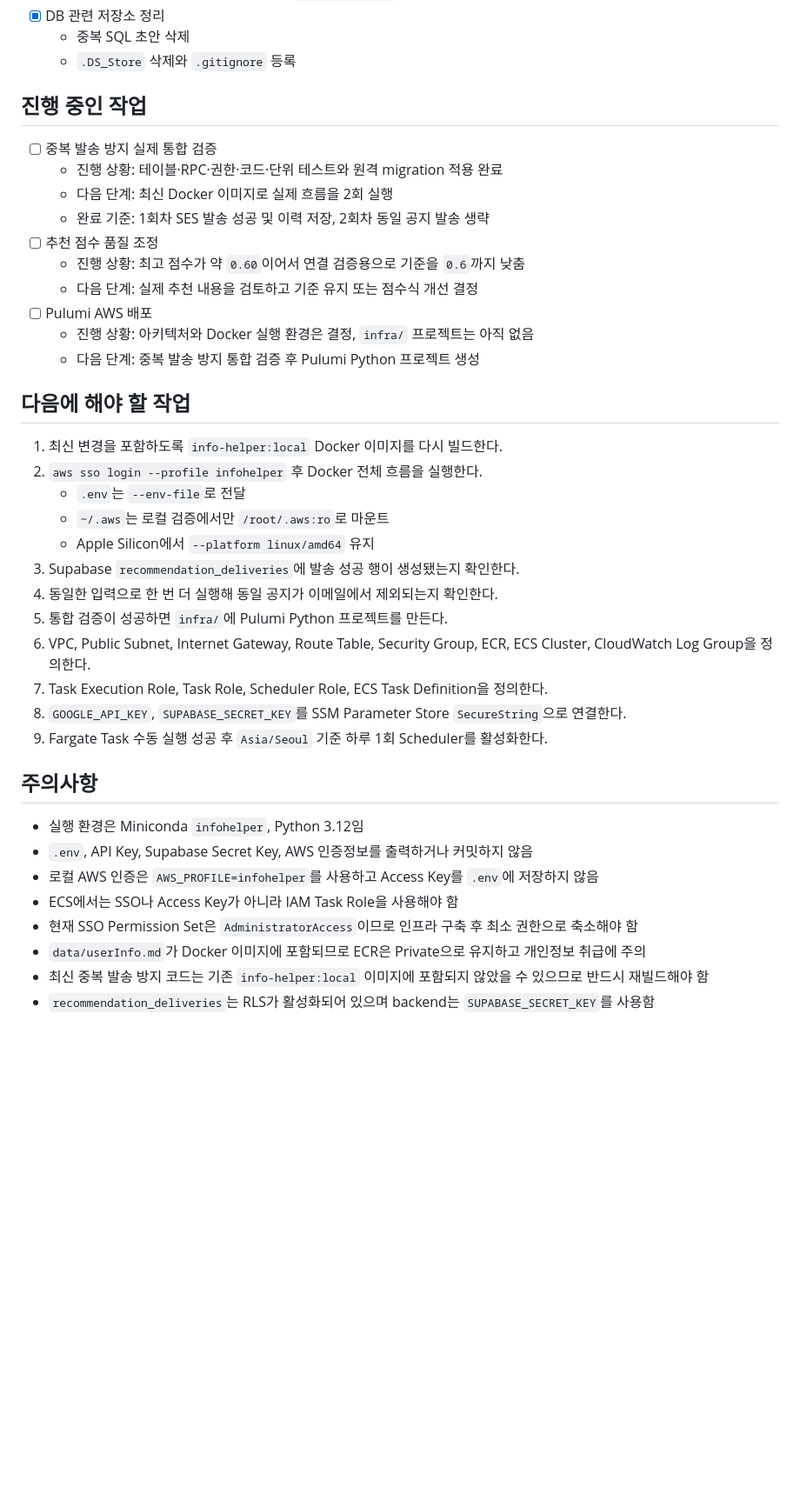
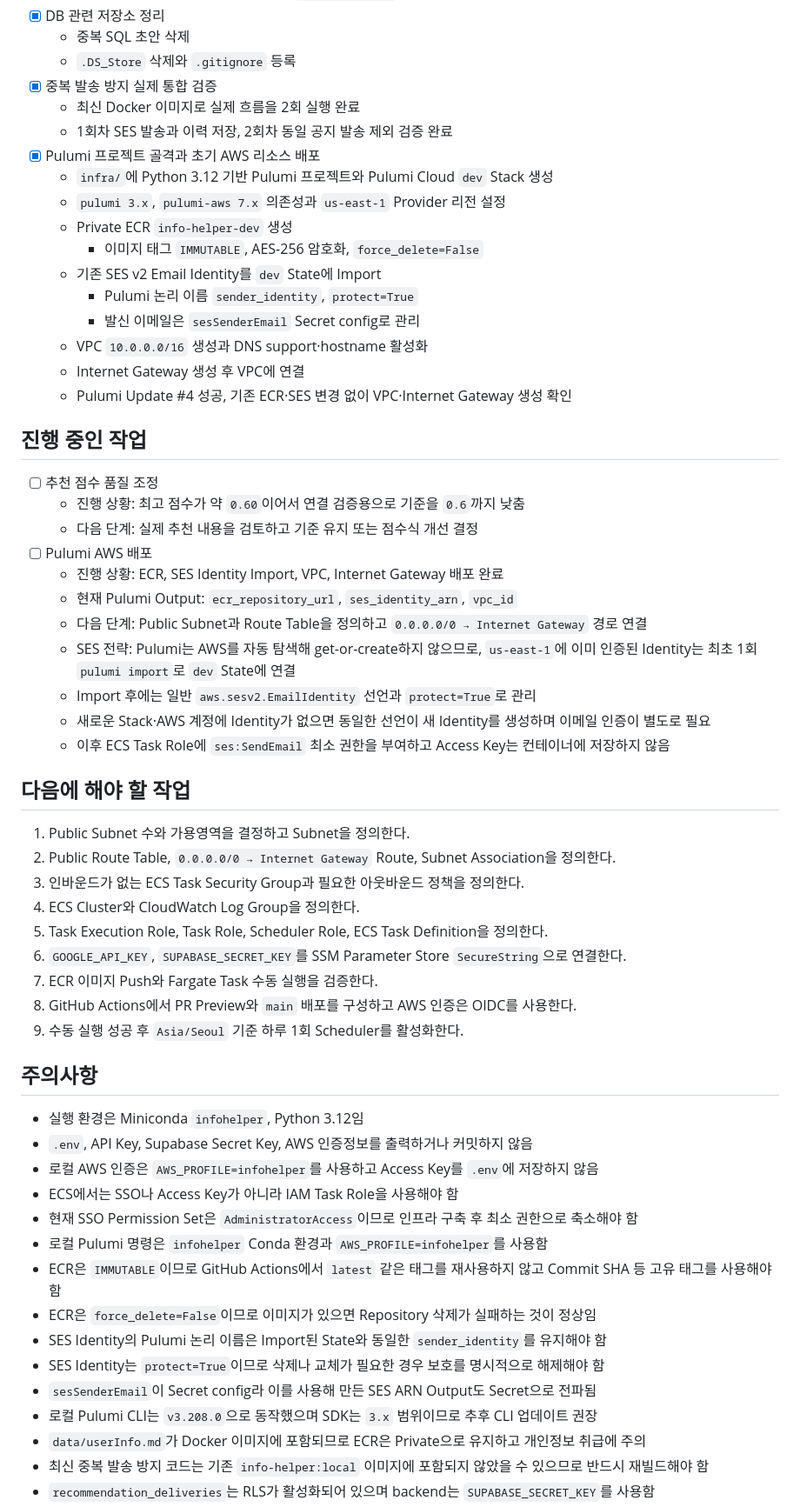
Before and after one commit to otteru/InfoHelper, a Markdown page: docs/HANDOFF.md, the part around one of its changes. Shown at 87% size. Drawn GitHub-style; blank space fills up the shorter version.

Commit message:
docs: Pulumi 배포 인계 갱신

```diff
--- a/docs/HANDOFF.md
+++ b/docs/HANDOFF.md
@@ -59,34 +59,46 @@
 - [x] DB 관련 저장소 정리
   - 중복 SQL 초안 삭제
   - `.DS_Store` 삭제와 `.gitignore` 등록
+- [x] 중복 발송 방지 실제 통합 검증
+  - 최신 Docker 이미지로 실제 흐름을 2회 실행 완료
+  - 1회차 SES 발송과 이력 저장, 2회차 동일 공지 발송 제외 검증 완료
+- [x] Pulumi 프로젝트 골격과 초기 AWS 리소스 배포
+  - `infra/`에 Python 3.12 기반 Pulumi 프로젝트와 Pulumi Cloud `dev` Stack 생성
+  - `pulumi 3.x`, `pulumi-aws 7.x` 의존성과 `us-east-1` Provider 리전 설정
+  - Private ECR `info-helper-dev` 생성
+    - 이미지 태그 `IMMUTABLE`, AES-256 암호화, `force_delete=False`
+  - 기존 SES v2 Email Identity를 `dev` State에 Import
+    - Pulumi 논리 이름 `sender_identity`, `protect=True`
+    - 발신 이메일은 `sesSenderEmail` Secret config로 관리
+  - VPC `10.0.0.0/16` 생성과 DNS support·hostname 활성화
+  - Internet Gateway 생성 후 VPC에 연결
+  - Pulumi Update #4 성공, 기존 ECR·SES 변경 없이 VPC·Internet Gateway 생성 확인
 
 ## 진행 중인 작업
 
-- [ ] 중복 발송 방지 실제 통합 검증
-  - 진행 상황: 테이블·RPC·권한·코드·단위 테스트와 원격 migration 적용 완료
-  - 다음 단계: 최신 Docker 이미지로 실제 흐름을 2회 실행
-  - 완료 기준: 1회차 SES 발송 성공 및 이력 저장, 2회차 동일 공지 발송 생략
 - [ ] 추천 점수 품질 조정
   - 진행 상황: 최고 점수가 약 `0.60`이어서 연결 검증용으로 기준을 `0.6`까지 낮춤
   - 다음 단계: 실제 추천 내용을 검토하고 기준 유지 또는 점수식 개선 결정
 - [ ] Pulumi AWS 배포
-  - 진행 상황: 아키텍처와 Docker 실행 환경은 결정, `infra/` 프로젝트는 아직 없음
-  - 다음 단계: 중복 발송 방지 통합 검증 후 Pulumi Python 프로젝트 생성
+  - 진행 상황: ECR, SES Identity Import, VPC, Internet Gateway 배포 완료
+  - 현재 Pulumi Output: `ecr_repository_url`, `ses_identity_arn`, `vpc_id`
+  - 다음 단계: Public Subnet과 Route Table을 정의하고 `0.0.0.0/0 → Internet Gateway` 경로 연결
+  - SES 전략: Pulumi는 AWS를 자동 탐색해 get-or-create하지 않으므로, `us-east-1`에 이미 인증된 Identity는 최초 1회 `pulumi import`로 `dev` State에 연결
+  - Import 후에는 일반 `aws.sesv2.EmailIdentity` 선언과 `protect=True`로 관리
+  - 새로운 Stack·AWS 계정에 Identity가 없으면 동일한 선언이 새 Identity를 생성하며 이메일 인증이 별도로 필요
+  - 이후 ECS Task Role에 `ses:SendEmail` 최소 권한을 부여하고 Access Key는 컨테이너에 저장하지 않음
 
 ## 다음에 해야 할 작업
 
-1. 최신 변경을 포함하도록 `info-helper:local` Docker 이미지를 다시 빌드한다.
-2. `aws sso login --profile infohelper` 후 Docker 전체 흐름을 실행한다.
-   - `.env`는 `--env-file`로 전달
-   - `~/.aws`는 로컬 검증에서만 `/root/.aws:ro`로 마운트
-   - Apple Silicon에서 `--platform linux/amd64` 유지
-3. Supabase `recommendation_deliveries`에 발송 성공 행이 생성됐는지 확인한다.
-4. 동일한 입력으로 한 번 더 실행해 동일 공지가 이메일에서 제외되는지 확인한다.
-5. 통합 검증이 성공하면 `infra/`에 Pulumi Python 프로젝트를 만든다.
-6. VPC, Public Subnet, Internet Gateway, Route Table, Security Group, ECR, ECS Cluster, CloudWatch Log Group을 정의한다.
-7. Task Execution Role, Task Role, Scheduler Role, ECS Task Definition을 정의한다.
-8. `GOOGLE_API_KEY`, `SUPABASE_SECRET_KEY`를 SSM Parameter Store `SecureString`으로 연결한다.
-9. Fargate Task 수동 실행 성공 후 `Asia/Seoul` 기준 하루 1회 Scheduler를 활성화한다.
+1. Public Subnet 수와 가용영역을 결정하고 Subnet을 정의한다.
+2. Public Route Table, `0.0.0.0/0 → Internet Gateway` Route, Subnet Association을 정의한다.
+3. 인바운드가 없는 ECS Task Security Group과 필요한 아웃바운드 정책을 정의한다.
+4. ECS Cluster와 CloudWatch Log Group을 정의한다.
+5. Task Execution Role, Task Role, Scheduler Role, ECS Task Definition을 정의한다.
+6. `GOOGLE_API_KEY`, `SUPABASE_SECRET_KEY`를 SSM Parameter Store `SecureString`으로 연결한다.
+7. ECR 이미지 Push와 Fargate Task 수동 실행을 검증한다.
+8. GitHub Actions에서 PR Preview와 `main` 배포를 구성하고 AWS 인증은 OIDC를 사용한다.
+9. 수동 실행 성공 후 `Asia/Seoul` 기준 하루 1회 Scheduler를 활성화한다.
 
 ## 주의사항
 
@@ -95,6 +107,13 @@
 - 로컬 AWS 인증은 `AWS_PROFILE=infohelper`를 사용하고 Access Key를 `.env`에 저장하지 않음
 - ECS에서는 SSO나 Access Key가 아니라 IAM Task Role을 사용해야 함
 - 현재 SSO Permission Set은 `AdministratorAccess`이므로 인프라 구축 후 최소 권한으로 축소해야 함
+- 로컬 Pulumi 명령은 `infohelper` Conda 환경과 `AWS_PROFILE=infohelper`를 사용함
+- ECR은 `IMMUTABLE`이므로 GitHub Actions에서 `latest` 같은 태그를 재사용하지 않고 Commit SHA 등 고유 태그를 사용해야 함
+- ECR은 `force_delete=False`이므로 이미지가 있으면 Repository 삭제가 실패하는 것이 정상임
+- SES Identity의 Pulumi 논리 이름은 Import된 State와 동일한 `sender_identity`를 유지해야 함
+- SES Identity는 `protect=True`이므로 삭제나 교체가 필요한 경우 보호를 명시적으로 해제해야 함
+- `sesSenderEmail`이 Secret config라 이를 사용해 만든 SES ARN Output도 Secret으로 전파됨
+- 로컬 Pulumi CLI는 `v3.208.0`으로 동작했으며 SDK는 `3.x` 범위이므로 추후 CLI 업데이트 권장
 - `data/userInfo.md`가 Docker 이미지에 포함되므로 ECR은 Private으로 유지하고 개인정보 취급에 주의
 - 최신 중복 발송 방지 코드는 기존 `info-helper:local` 이미지에 포함되지 않았을 수 있으므로 반드시 재빌드해야 함
 - `recommendation_deliveries`는 RLS가 활성화되어 있으며 backend는 `SUPABASE_SECRET_KEY`를 사용함
```
Also changed, not shown: other parts of docs/HANDOFF.md (+10 -5 lines).
